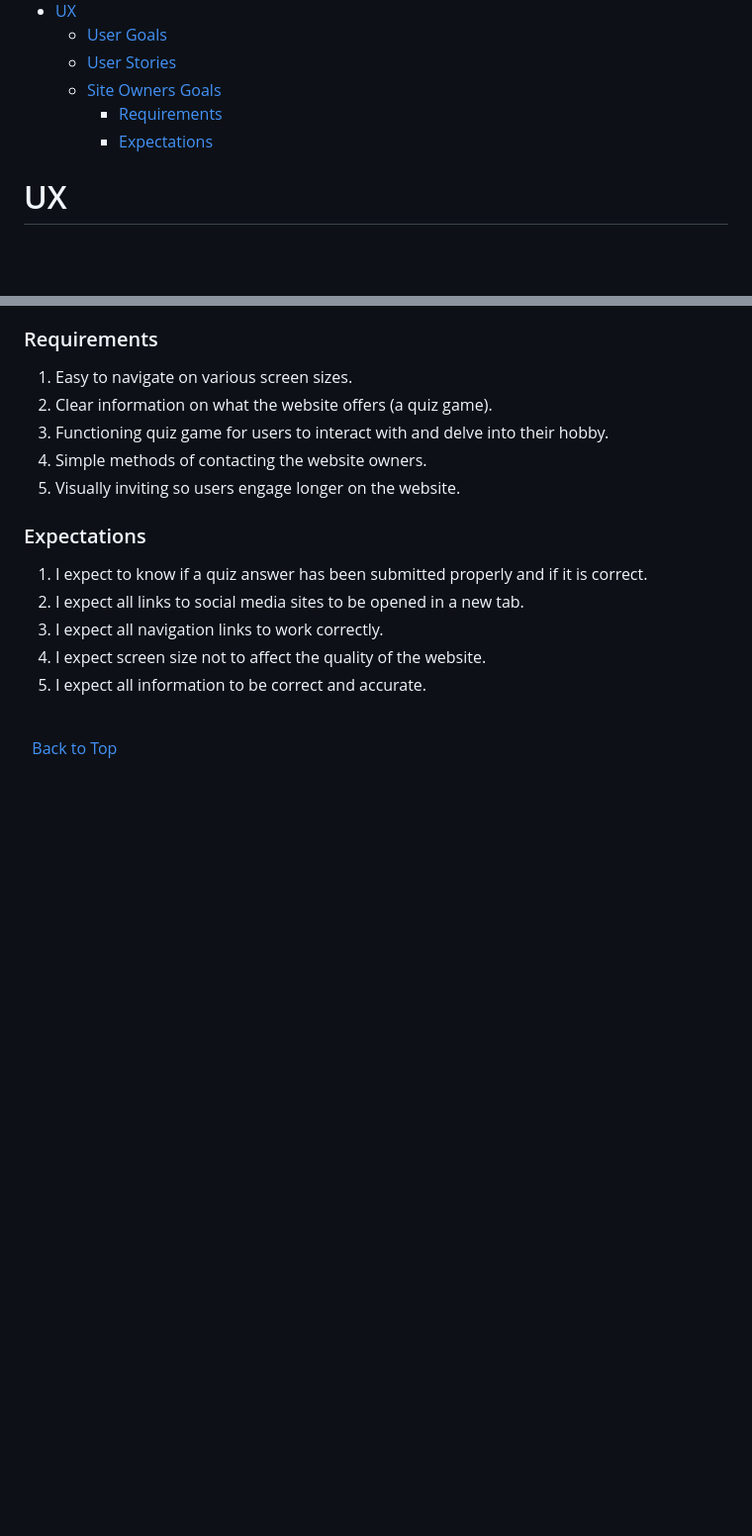
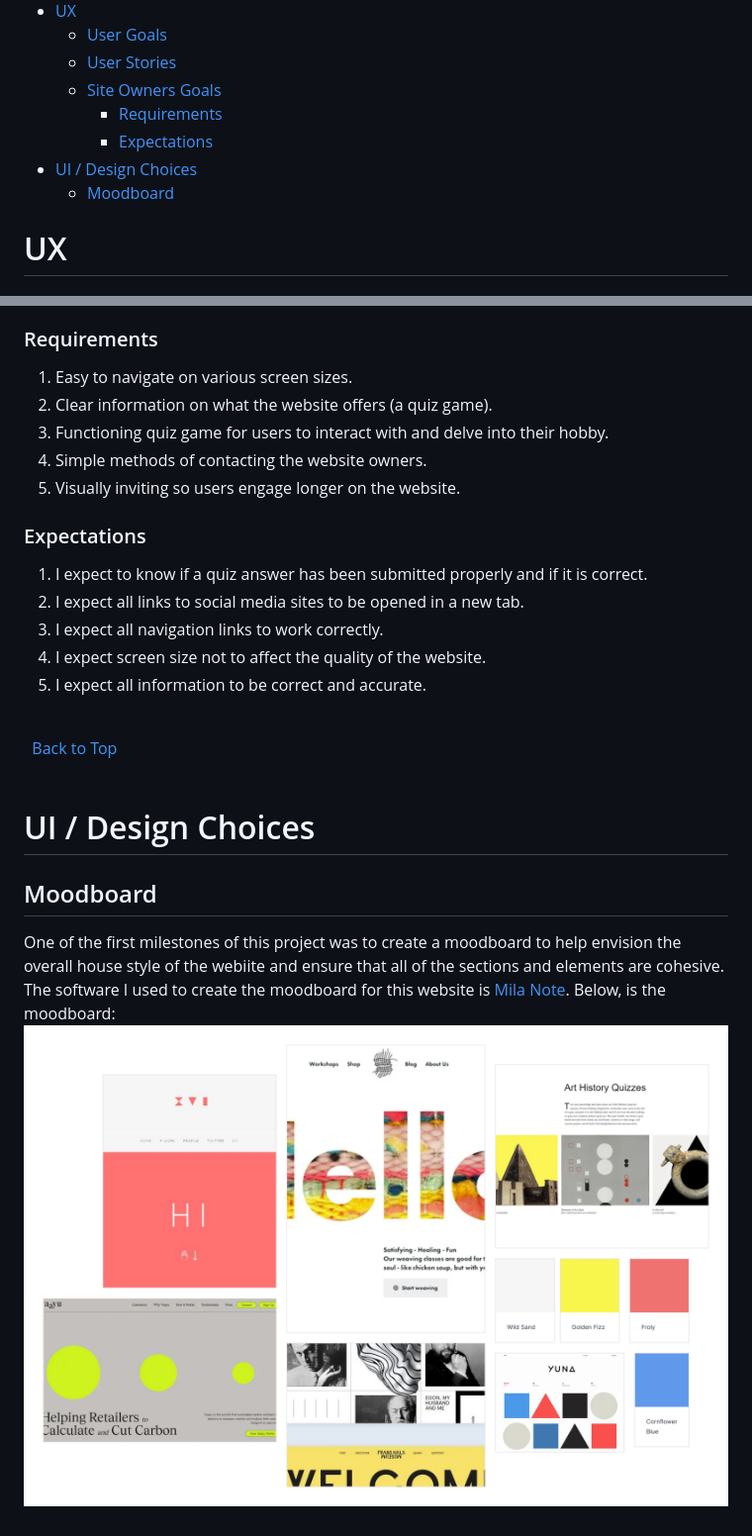
Before and after one commit to rachelcluke/art-aesthete-quiz, a Markdown page: README.md, 2 parts joined by grey strips. Shown: that part at 99% size. Drawn GitHub-style; pictures changed too: docs/moodboard.png (added); blank space fills up the shorter version.

Commit message:
moodboard added

```diff
--- a/README.md
+++ b/README.md
@@ -30,6 +30,8 @@ The last update to this file was: **May 2nd, 2024**
   - [Site Owners Goals](#site-owners-goals)
     - [Requirements](#requirements)
     - [Expectations](#expectations)
+- [UI / Design Choices](#ui-design-choices)
+  - [Moodboard](#moodboard)
 
 # UX
 
@@ -76,3 +78,11 @@ The last update to this file was: **May 2nd, 2024**
 [Back to Top](#table-of-contents)
 \
 &nbsp;
+
+# UI / Design Choices
+
+## Moodboard
+
+One of the first milestones of this project was to create a moodboard to help envision the overall house style of the webiite and ensure that all of the sections and elements are cohesive. The software I used to create the moodboard for this website is [Mila Note](https://milanote.com/ "Mila Note").
+Below, is the moodboard:
+![Moodboard](docs/moodboard.png)
```
